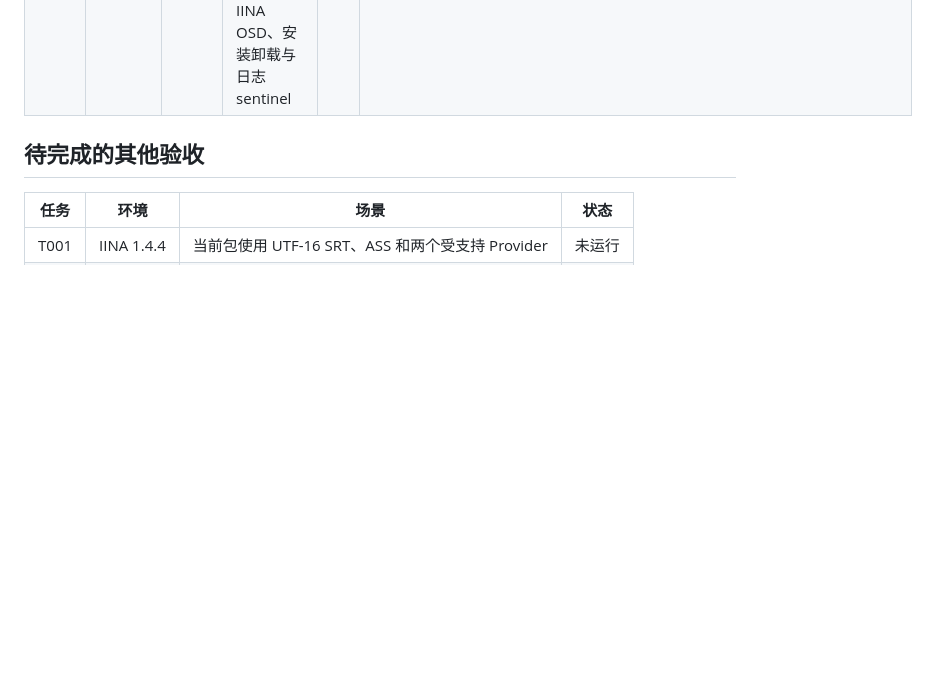
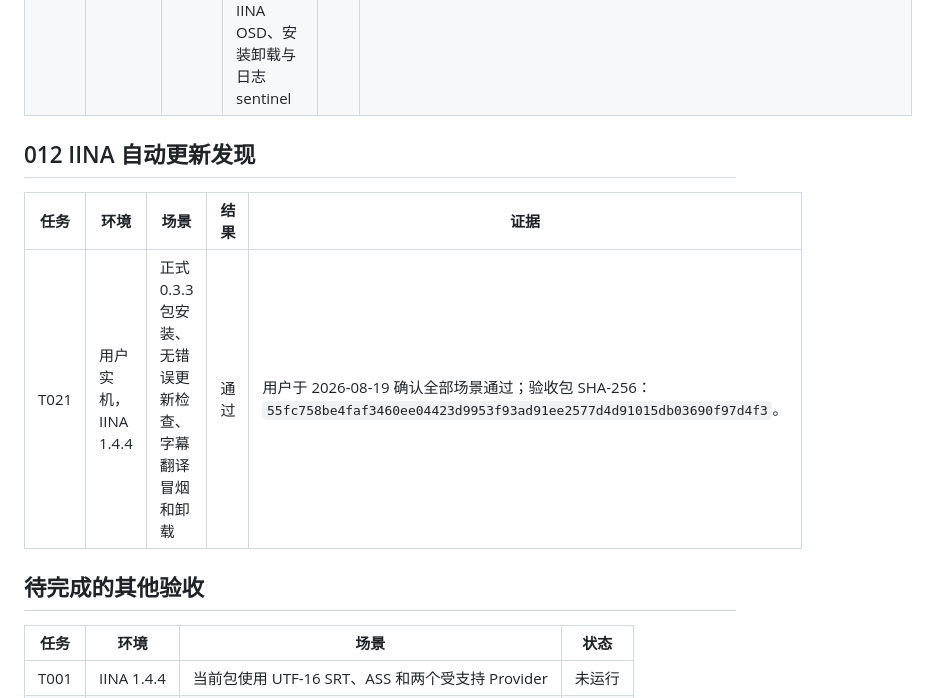
Before and after one commit to janwee-sha/SubLingo, a Markdown page: docs/validation/iina-matrix.md, the part around the change. GitHub-like rendering; blank space fills up the shorter version.

Commit message:
feat(release): Support auto update via IINA.

```diff
--- a/docs/validation/iina-matrix.md
+++ b/docs/validation/iina-matrix.md
@@ -29,6 +29,12 @@
 | T017 | macOS 26.5.2 arm64 | 1.4.4 | 正式包 show、replace、remove；Log Viewer 与文件日志 sentinel 检查                                     | 通过 | 用户确认 show/replace/remove 正常；Log Viewer、`iina.log`、`mpv.log` 命中数均为 0；包 SHA-256：`fca1ebca4630c48bc01804d22c769eb19429631ffe512059630f2eb464cc97c1`。                                                                        |
 | T030 | macOS 26.5.2 arm64 | 1.4.4 | 最终正式包 30 分钟/100 cue、固定样式、窗口与生命周期、多窗口、指针、IINA OSD、安装卸载与日志 sentinel | 通过 | SubLingo 0.2.0；包 SHA-256：`2fc26111fd0021f4345a9a6db0b221cc8c5c329d42e688551c255dc3642a8aff`；样本 `overlay-synthetic-001`；耗时 30 分钟；显示/清理满足 500 毫秒门槛；轨道操作与轨道通知均为 0；日志 sentinel 命中数为 0；全部场景通过。 |
 
+## 012 IINA 自动更新发现
+
+| 任务 | 环境                 | 场景                                                  | 结果 | 证据                                                                                                                     |
+| ---- | -------------------- | ----------------------------------------------------- | ---- | ------------------------------------------------------------------------------------------------------------------------ |
+| T021 | 用户实机，IINA 1.4.4 | 正式 0.3.3 包安装、无错误更新检查、字幕翻译冒烟和卸载 | 通过 | 用户于 2026-08-19 确认全部场景通过；验收包 SHA-256：`55fc758be4faf3460ee04423d9953f93ad91ee2577d4d91015db03690f97d4f3`。 |
+
 ## 待完成的其他验收
 
 | 任务 | 环境       | 场景                                             | 状态   |
```
Also changed, not shown: specs/012-iina-auto-update/spec.md (+2 -1 lines), specs/012-iina-auto-update/tasks.md (+1 -1 lines).
